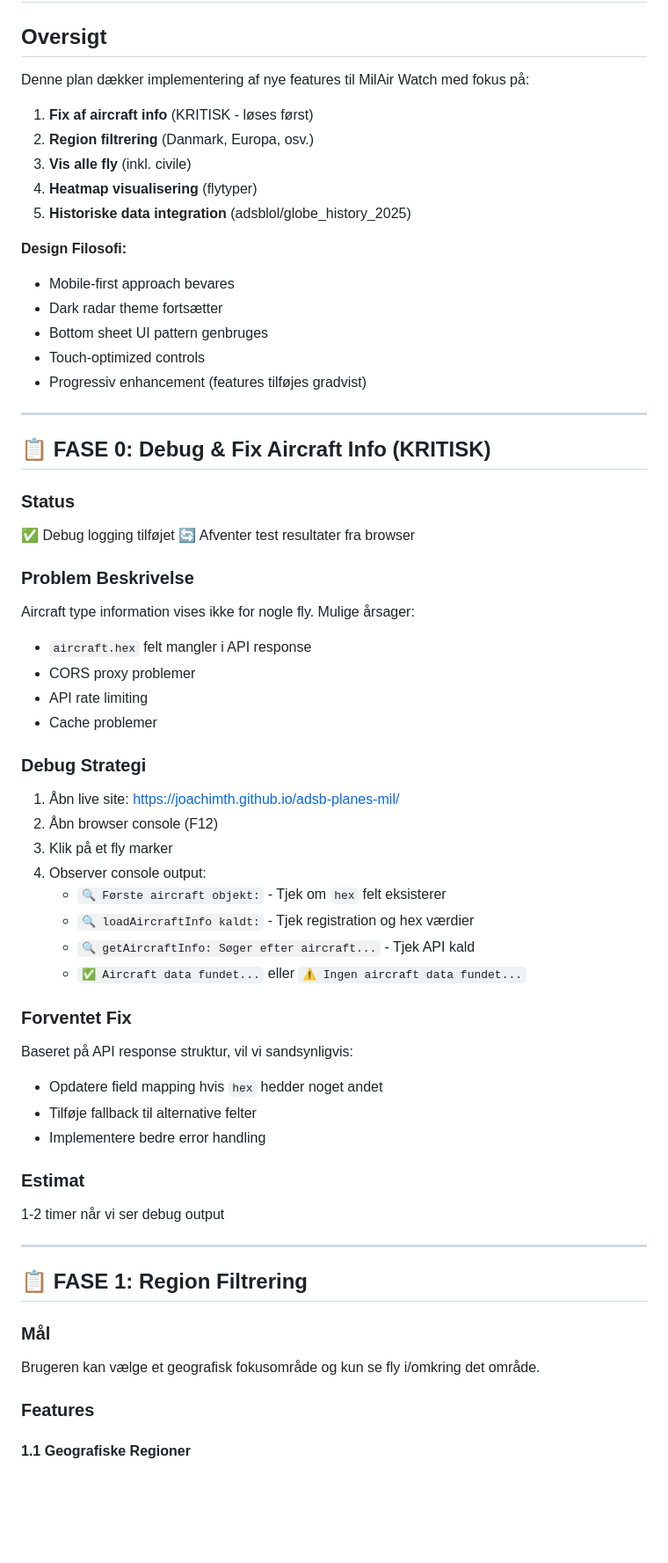
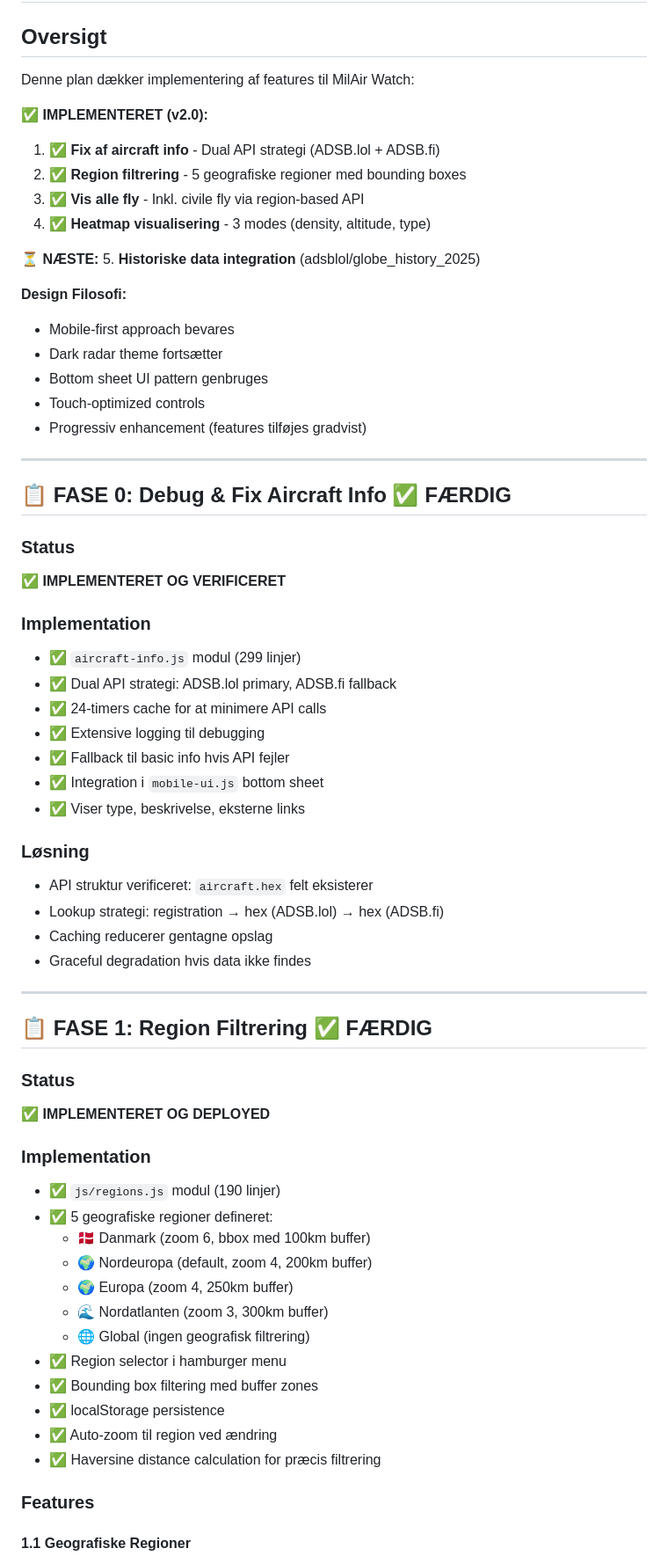
Before and after one commit to joachimth/adsb-planes-mil, a Markdown page: IMPLEMENTATION_PLAN.md, the part around one of its changes. Shown at 88% size. Drawn GitHub-style; blank space fills up the shorter version.

Commit message:
Opdater IMPLEMENTATION_PLAN.md: Marker FASE 0-3 som færdige

```diff
--- a/IMPLEMENTATION_PLAN.md
+++ b/IMPLEMENTATION_PLAN.md
@@ -2,11 +2,15 @@
 
 ## Oversigt
 
-Denne plan dækker implementering af nye features til MilAir Watch med fokus på:
-1. **Fix af aircraft info** (KRITISK - løses først)
-2. **Region filtrering** (Danmark, Europa, osv.)
-3. **Vis alle fly** (inkl. civile)
-4. **Heatmap visualisering** (flytyper)
+Denne plan dækker implementering af features til MilAir Watch:
+
+**✅ IMPLEMENTERET (v2.0):**
+1. ✅ **Fix af aircraft info** - Dual API strategi (ADSB.lol + ADSB.fi)
+2. ✅ **Region filtrering** - 5 geografiske regioner med bounding boxes
+3. ✅ **Vis alle fly** - Inkl. civile fly via region-based API
+4. ✅ **Heatmap visualisering** - 3 modes (density, altitude, type)
+
+**⏳ NÆSTE:**
 5. **Historiske data integration** (adsblol/globe_history_2025)
 
 **Design Filosofi:**
@@ -18,44 +22,46 @@ Denne plan dækker implementering af nye features til MilAir Watch med fokus på
 
 ---
 
-## 📋 FASE 0: Debug & Fix Aircraft Info (KRITISK)
+## 📋 FASE 0: Debug & Fix Aircraft Info ✅ FÆRDIG
 
 ### Status
-✅ Debug logging tilføjet
-🔄 Afventer test resultater fra browser
-
-### Problem Beskrivelse
-Aircraft type information vises ikke for nogle fly. Mulige årsager:
-- `aircraft.hex` felt mangler i API response
-- CORS proxy problemer
-- API rate limiting
-- Cache problemer
-
-### Debug Strategi
-1. Åbn live site: https://joachimth.github.io/adsb-planes-mil/
-2. Åbn browser console (F12)
-3. Klik på et fly marker
-4. Observer console output:
-   - `🔍 Første aircraft objekt:` - Tjek om `hex` felt eksisterer
-   - `🔍 loadAircraftInfo kaldt:` - Tjek registration og hex værdier
-   - `🔍 getAircraftInfo: Søger efter aircraft...` - Tjek API kald
-   - `✅ Aircraft data fundet...` eller `⚠️ Ingen aircraft data fundet...`
-
-### Forventet Fix
-Baseret på API response struktur, vil vi sandsynligvis:
-- Opdatere field mapping hvis `hex` hedder noget andet
-- Tilføje fallback til alternative felter
-- Implementere bedre error handling
-
-### Estimat
-1-2 timer når vi ser debug output
+✅ **IMPLEMENTERET OG VERIFICERET**
+
+### Implementation
+- ✅ `aircraft-info.js` modul (299 linjer)
+- ✅ Dual API strategi: ADSB.lol primary, ADSB.fi fallback
+- ✅ 24-timers cache for at minimere API calls
+- ✅ Extensive logging til debugging
+- ✅ Fallback til basic info hvis API fejler
+- ✅ Integration i `mobile-ui.js` bottom sheet
+- ✅ Viser type, beskrivelse, eksterne links
+
+### Løsning
+- API struktur verificeret: `aircraft.hex` felt eksisterer
+- Lookup strategi: registration → hex (ADSB.lol) → hex (ADSB.fi)
+- Caching reducerer gentagne opslag
+- Graceful degradation hvis data ikke findes
 
 ---
 
-## 📋 FASE 1: Region Filtrering
-
-### Mål
-Brugeren kan vælge et geografisk fokusområde og kun se fly i/omkring det område.
+## 📋 FASE 1: Region Filtrering ✅ FÆRDIG
+
+### Status
+✅ **IMPLEMENTERET OG DEPLOYED**
+
+### Implementation
+- ✅ `js/regions.js` modul (190 linjer)
+- ✅ 5 geografiske regioner defineret:
+  - 🇩🇰 Danmark (zoom 6, bbox med 100km buffer)
+  - 🌍 Nordeuropa (default, zoom 4, 200km buffer)
+  - 🌍 Europa (zoom 4, 250km buffer)
+  - 🌊 Nordatlanten (zoom 3, 300km buffer)
+  - 🌐 Global (ingen geografisk filtrering)
+- ✅ Region selector i hamburger menu
+- ✅ Bounding box filtering med buffer zones
+- ✅ localStorage persistence
+- ✅ Auto-zoom til region ved ændring
+- ✅ Haversine distance calculation for præcis filtrering
 
 ### Features
 
```
Also changed, not shown: other parts of IMPLEMENTATION_PLAN.md (+55 -39 lines).
